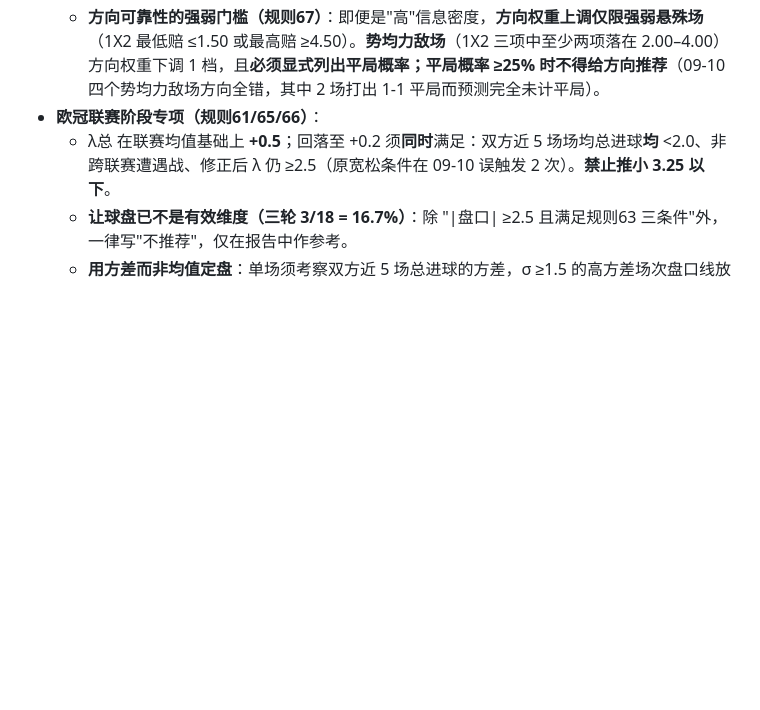
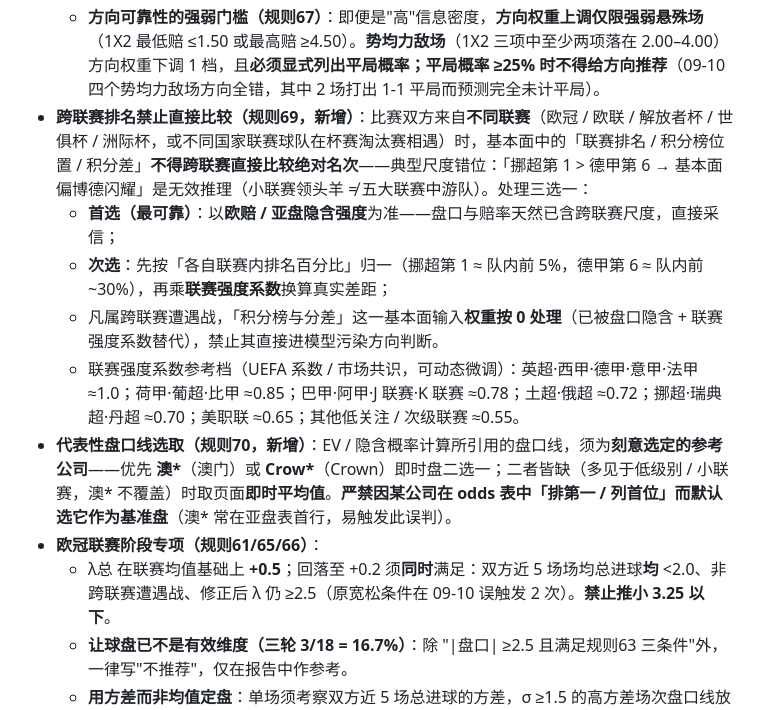
Before and after one commit to dhwanghwang/skills-, a Markdown page: soccer-predict/references/prediction-framework.md, the part around the change. GitHub-like rendering; blank space fills up the shorter version.

```diff
--- a/soccer-predict/references/prediction-framework.md
+++ b/soccer-predict/references/prediction-framework.md
@@ -21,6 +21,12 @@
   - **中**：欧冠正赛但含非五大联赛球队（布拉格斯拉维亚、博德闪耀、加拉塔萨雷、沙巴巴库等）→ 方向权重不上调；
   - **低**：J3/JFL 联赛杯、新赛季前杯赛（如澳足总杯）、跨级别低关注度赛事 → **只输出大小球与盘口推荐**，方向与比分须显式标注"低信息密度·不可靠"，且不作为主推。
   - **方向可靠性的强弱门槛（规则67）**：即便是"高"信息密度，**方向权重上调仅限强弱悬殊场**（1X2 最低赔 ≤1.50 或最高赔 ≥4.50）。**势均力敌场**（1X2 三项中至少两项落在 2.00–4.00）方向权重下调 1 档，且**必须显式列出平局概率；平局概率 ≥25% 时不得给方向推荐**（09-10 四个势均力敌场方向全错，其中 2 场打出 1-1 平局而预测完全未计平局）。
+- **跨联赛排名禁止直接比较（规则69，新增）**：比赛双方来自**不同联赛**（欧冠 / 欧联 / 解放者杯 / 世俱杯 / 洲际杯，或不同国家联赛球队在杯赛淘汰赛相遇）时，基本面中的「联赛排名 / 积分榜位置 / 积分差」**不得跨联赛直接比较绝对名次**——典型尺度错位：「挪超第 1 > 德甲第 6 → 基本面偏博德闪耀」是无效推理（小联赛领头羊 ≠ 五大联赛中游队）。处理三选一：
+  - **首选（最可靠）**：以**欧赔 / 亚盘隐含强度**为准——盘口与赔率天然已含跨联赛尺度，直接采信；
+  - **次选**：先按「各自联赛内排名百分比」归一（挪超第 1 ≈ 队内前 5%，德甲第 6 ≈ 队内前 ~30%），再乘**联赛强度系数**换算真实差距；
+  - 凡属跨联赛遭遇战，「积分榜与分差」这一基本面输入**权重按 0 处理**（已被盘口隐含 + 联赛强度系数替代），禁止其直接进模型污染方向判断。
+  - 联赛强度系数参考档（UEFA 系数 / 市场共识，可动态微调）：英超·西甲·德甲·意甲·法甲 ≈1.0；荷甲·葡超·比甲 ≈0.85；巴甲·阿甲·J 联赛·K 联赛 ≈0.78；土超·俄超 ≈0.72；挪超·瑞典超·丹超 ≈0.70；美职联 ≈0.65；其他低关注 / 次级联赛 ≈0.55。
+- **代表性盘口线选取（规则70，新增）**：EV / 隐含概率计算所引用的盘口线，须为**刻意选定的参考公司**——优先 **澳\***（澳门）或 **Crow\***（Crown）即时盘二选一；二者皆缺（多见于低级别 / 小联赛，澳\* 不覆盖）时取页面**即时平均值**。**严禁因某公司在 odds 表中「排第一 / 列首位」而默认选它作为基准盘**（澳\* 常在亚盘表首行，易触发此误判）。
 - **欧冠联赛阶段专项（规则61/65/66）**：
   - λ总 在联赛均值基础上 **+0.5**；回落至 +0.2 须**同时**满足：双方近 5 场场均总进球**均** <2.0、非跨联赛遭遇战、修正后 λ 仍 ≥2.5（原宽松条件在 09-10 误触发 2 次）。**禁止推小 3.25 以下**。
   - **让球盘已不是有效维度（三轮 3/18 = 16.7%）**：除 "|盘口| ≥2.5 且满足规则63 三条件"外，一律写"不推荐"，仅在报告中作参考。
```
Also changed, not shown: soccer-predict/CHANGELOG.md (+8 -0 lines), soccer-predict/references/data-collection.md (+1 -1 lines).
